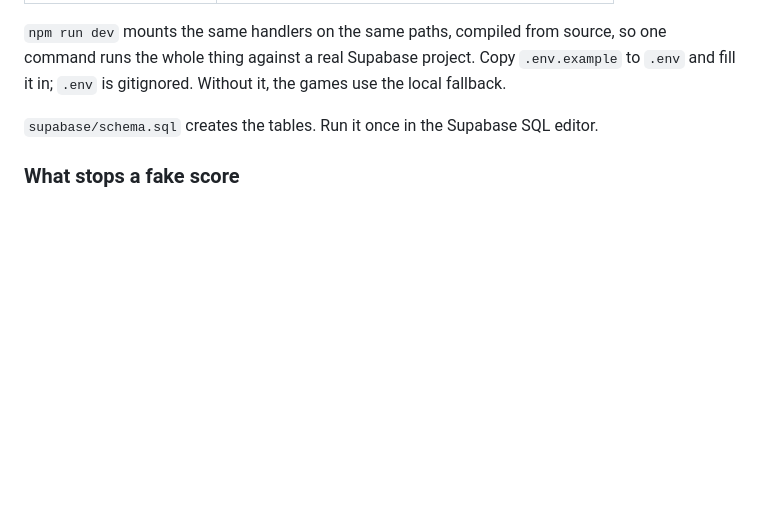
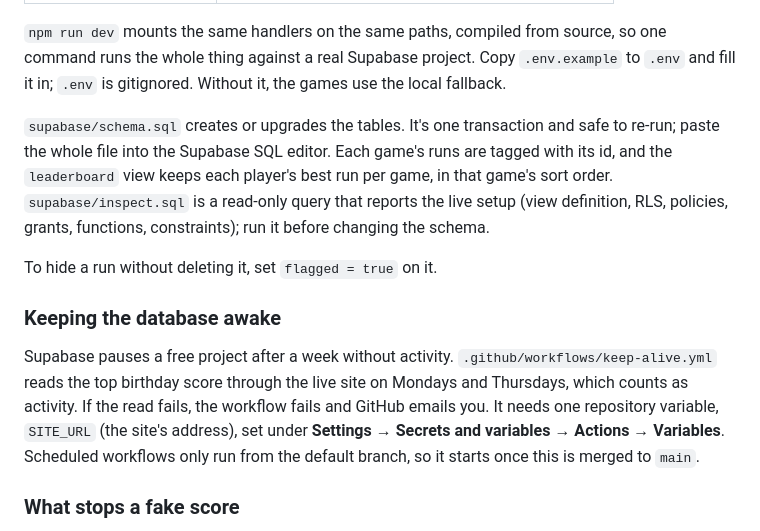
Before and after one commit to rainerb16/fore-ryan, a Markdown page: README.md, the part around the change. Rendered like a GitHub page; blank space fills up the shorter version.

Commit message:
Document the multi-game schema and the keep-alive workflow

```diff
--- a/README.md
+++ b/README.md
@@ -129,7 +129,22 @@ the browser.
 command runs the whole thing against a real Supabase project. Copy `.env.example` to `.env`
 and fill it in; `.env` is gitignored. Without it, the games use the local fallback.
 
-`supabase/schema.sql` creates the tables. Run it once in the Supabase SQL editor.
+`supabase/schema.sql` creates or upgrades the tables. It's one transaction and safe to re-run;
+paste the whole file into the Supabase SQL editor. Each game's runs are tagged with its id,
+and the `leaderboard` view keeps each player's best run per game, in that game's sort order.
+`supabase/inspect.sql` is a read-only query that reports the live setup (view definition,
+RLS, policies, grants, functions, constraints); run it before changing the schema.
+
+To hide a run without deleting it, set `flagged = true` on it.
+
+### Keeping the database awake
+
+Supabase pauses a free project after a week without activity.
+`.github/workflows/keep-alive.yml` reads the top birthday score through the live site on
+Mondays and Thursdays, which counts as activity. If the read fails, the workflow fails and
+GitHub emails you. It needs one repository variable, `SITE_URL` (the site's address), set
+under **Settings → Secrets and variables → Actions → Variables**. Scheduled workflows only
+run from the default branch, so it starts once this is merged to `main`.
 
 ### What stops a fake score
 
```
